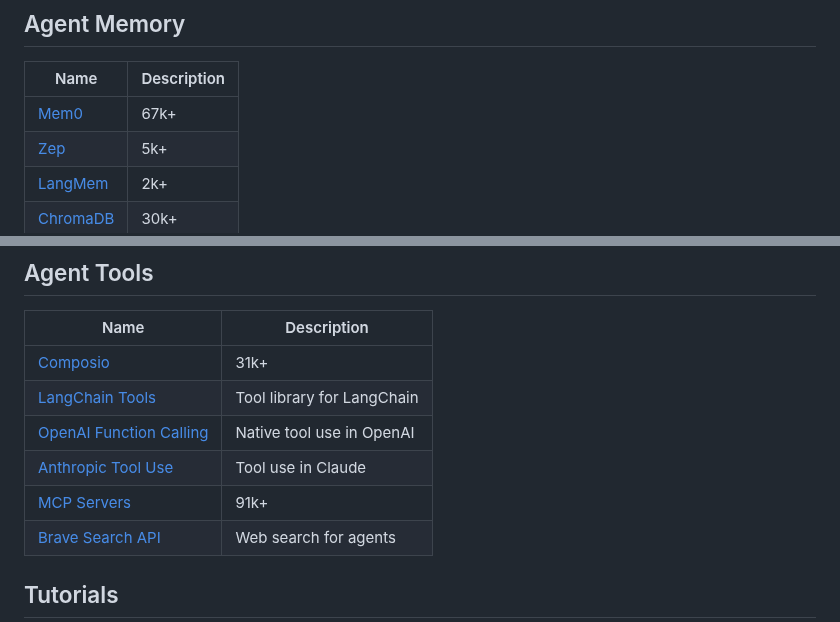
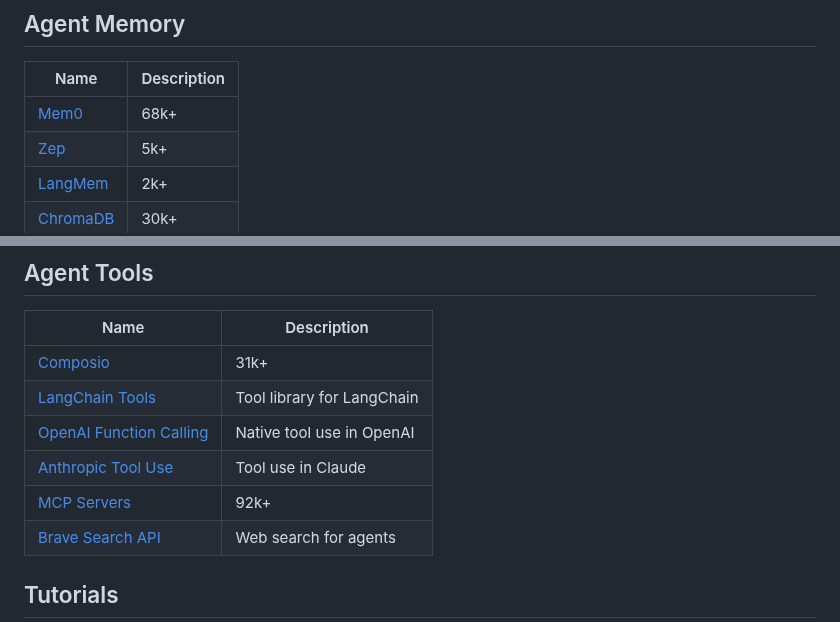
Before and after one commit to asdfgh12345123/awesome-ai-agents, a Markdown page: README.md, 2 parts joined by grey strips. Rendered like a GitHub page.

```diff
--- a/README.md
+++ b/README.md
@@ -110,7 +110,7 @@ Awesome AI Agents is a focused list for anyone exploring how AI agents are built
 ## Agent Memory
 | Name | Description |
 |------|-------------|
-| [Mem0](https://github.com/mem0ai/mem0) | 67k+ |
+| [Mem0](https://github.com/mem0ai/mem0) | 68k+ |
 | [Zep](https://github.com/getzep/zep) | 5k+ |
 | [LangMem](https://github.com/langchain-ai/langmem) | 2k+ |
 | [ChromaDB](https://github.com/chroma-core/chroma) | 30k+ |
@@ -123,7 +123,7 @@ Awesome AI Agents is a focused list for anyone exploring how AI agents are built
 | [LangChain Tools](https://python.langchain.com/docs/integrations/tools/) | Tool library for LangChain |
 | [OpenAI Function Calling](https://platform.openai.com/docs/guides/function-calling) | Native tool use in OpenAI |
 | [Anthropic Tool Use](https://docs.anthropic.com/en/docs/build-with-claude/tool-use) | Tool use in Claude |
-| [MCP Servers](https://github.com/modelcontextprotocol/servers) | 91k+ |
+| [MCP Servers](https://github.com/modelcontextprotocol/servers) | 92k+ |
 | [Brave Search API](https://brave.com/search/api/) | Web search for agents |
 
 ## Tutorials
```
Also changed, not shown: other parts of README.md (+8 -8 lines).
